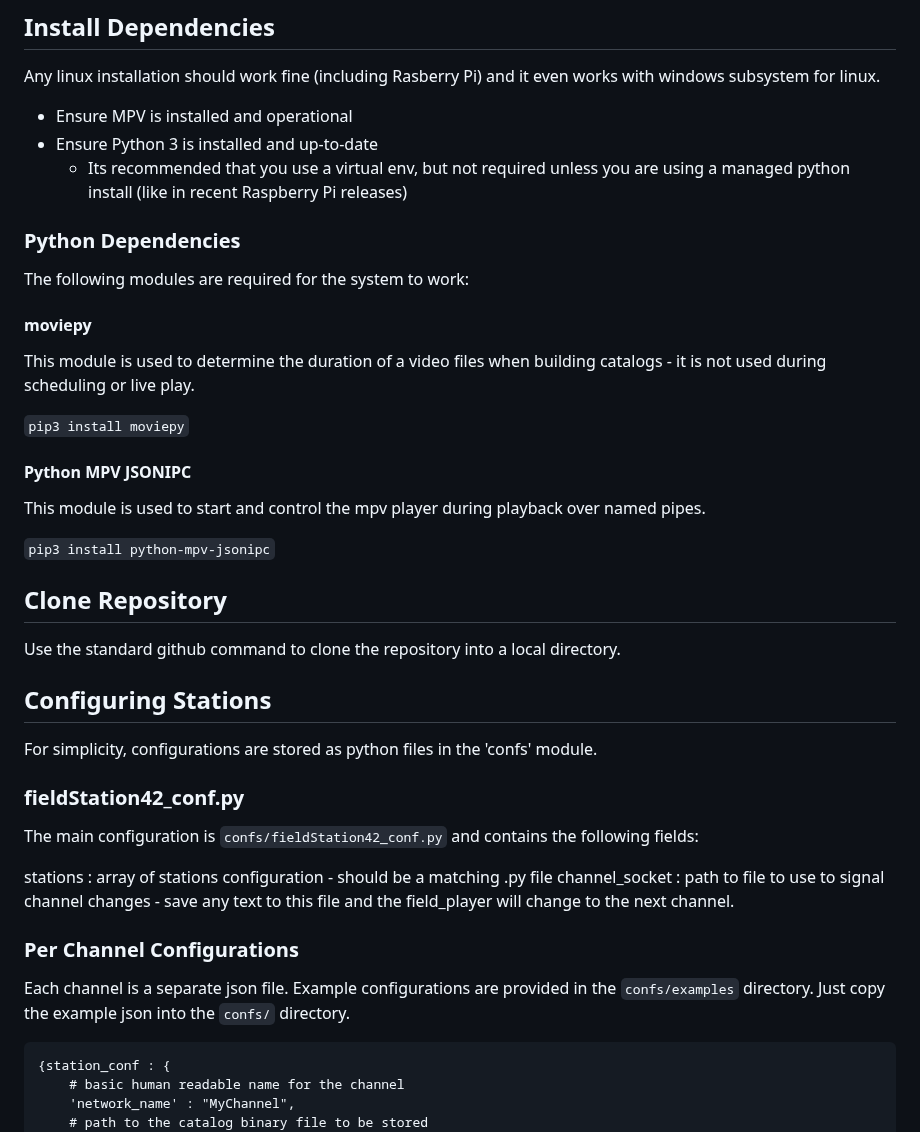
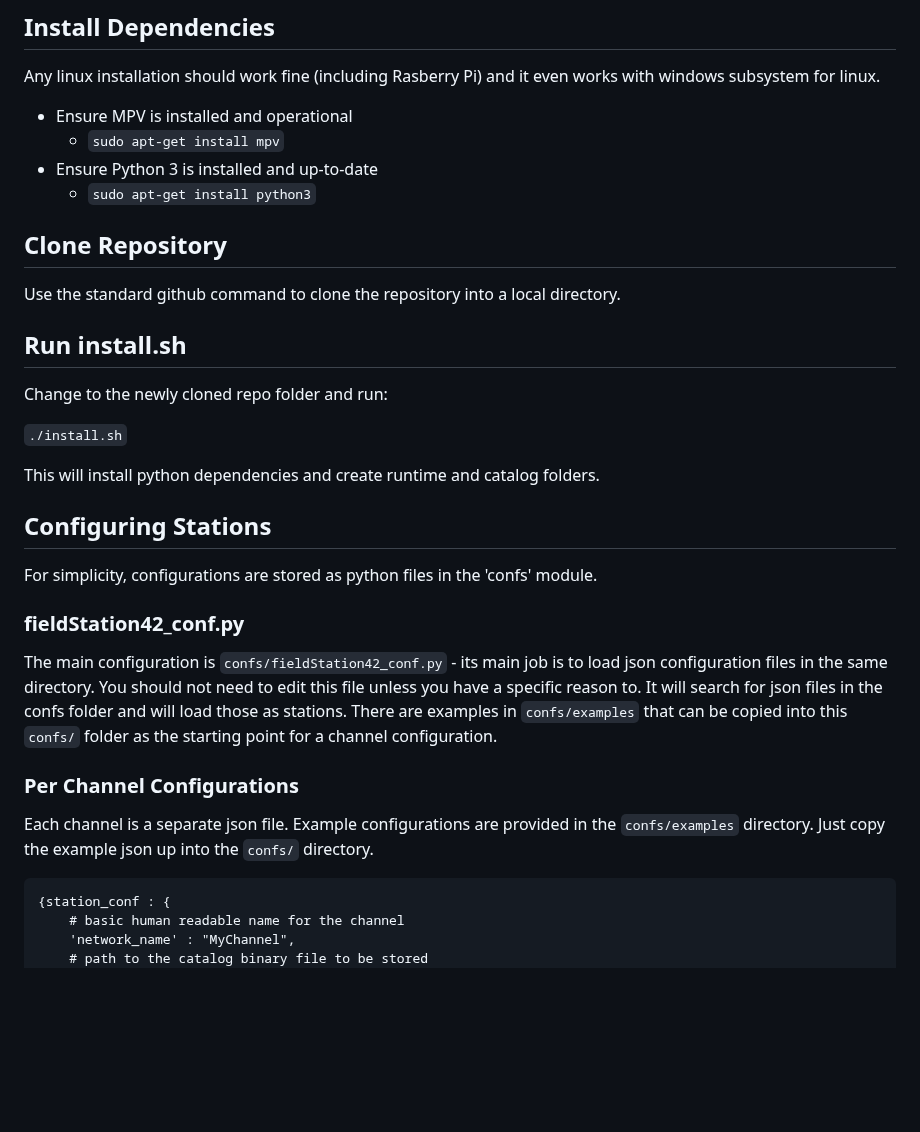
Before and after one commit to shane-mason/FieldStation42, a Markdown page: README.md, the part around one of its changes. Drawn GitHub-style; blank space fills up the shorter version.

Commit message:
updated install docs

````diff
--- a/README.md
+++ b/README.md
@@ -103,38 +100,29 @@ FieldStation42 is in-development, so the install process takes multiple steps.
 Any linux installation should work fine (including Rasberry Pi) and it even works with windows subsystem for linux.
 
 * Ensure MPV is installed and operational
+    * `sudo apt-get install mpv`
 * Ensure Python 3 is installed and up-to-date
-    * Its recommended that you use a virtual env, but not required unless you are using a managed python install (like in recent Raspberry Pi releases)
+    * `sudo apt-get install python3`
+
+## Clone Repository
+Use the standard github command to clone the repository into a local directory.
 
 
-### Python Dependencies
-The following modules are required for the system to work:
+## Run install.sh
+Change to the newly cloned repo folder and run:
 
-#### moviepy
-This module is used to determine the duration of a video files when building catalogs - it is not used during scheduling or live play.
+`./install.sh`
 
-`pip3 install moviepy`
-
-#### Python MPV JSONIPC
-This module is used to start and control the mpv player during playback over named pipes.
-
-`pip3 install python-mpv-jsonipc`
-
-## Clone Repository
-
-Use the standard github command to clone the repository into a local directory.
+This will install python dependencies and create runtime and catalog folders.
 
 ## Configuring Stations
 For simplicity, configurations are stored as python files in the 'confs' module.
 
 ### fieldStation42_conf.py
-The main configuration is `confs/fieldStation42_conf.py` and contains the following fields:
-
-stations : array of stations configuration - should be a matching .py file
-channel_socket : path to file to use to signal channel changes - save any text to this file and the field_player will change to the next channel.
+The main configuration is `confs/fieldStation42_conf.py` - its main job is to load json configuration files in the same directory. You should not need to edit this file unless you have a specific reason to. It will search for json files in the confs folder and will load those as stations. There are examples in `confs/examples` that can be copied into this `confs/` folder as the starting point for a channel configuration.
 
 ### Per Channel Configurations
-Each channel is a separate json file. Example configurations are provided in the `confs/examples` directory. Just copy the example json into the `confs/` directory.
+Each channel is a separate json file. Example configurations are provided in the `confs/examples` directory. Just copy the example json up into the `confs/` directory.
 ```
 {station_conf : {
     # basic human readable name for the channel
````
Also changed, not shown: other parts of README.md (+5 -8 lines).
